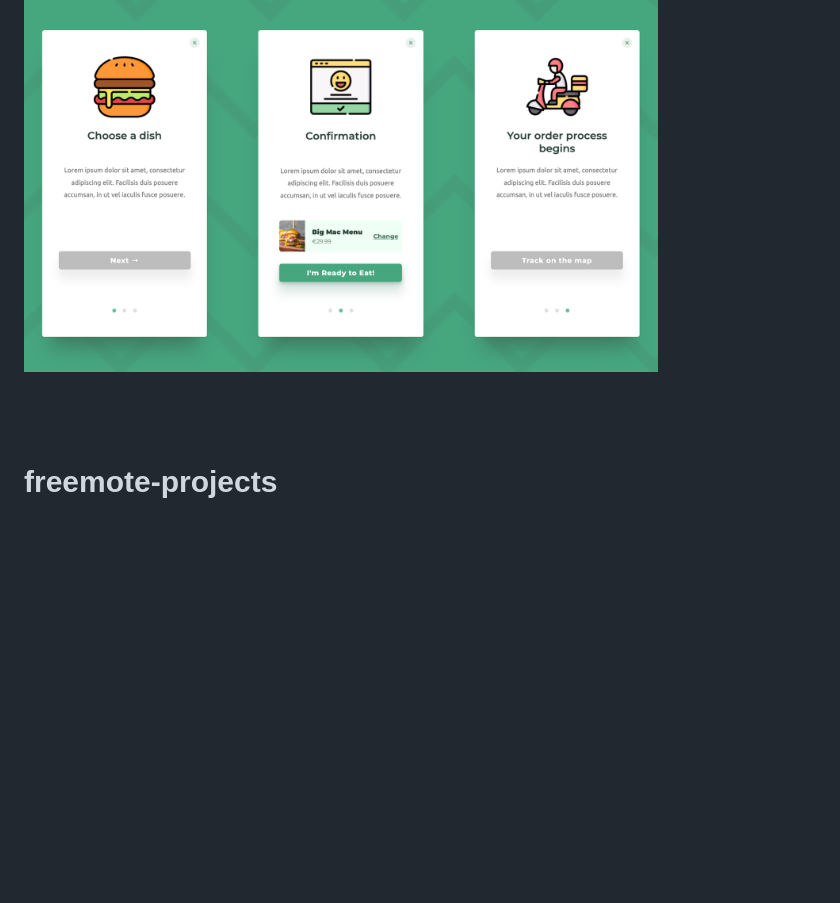
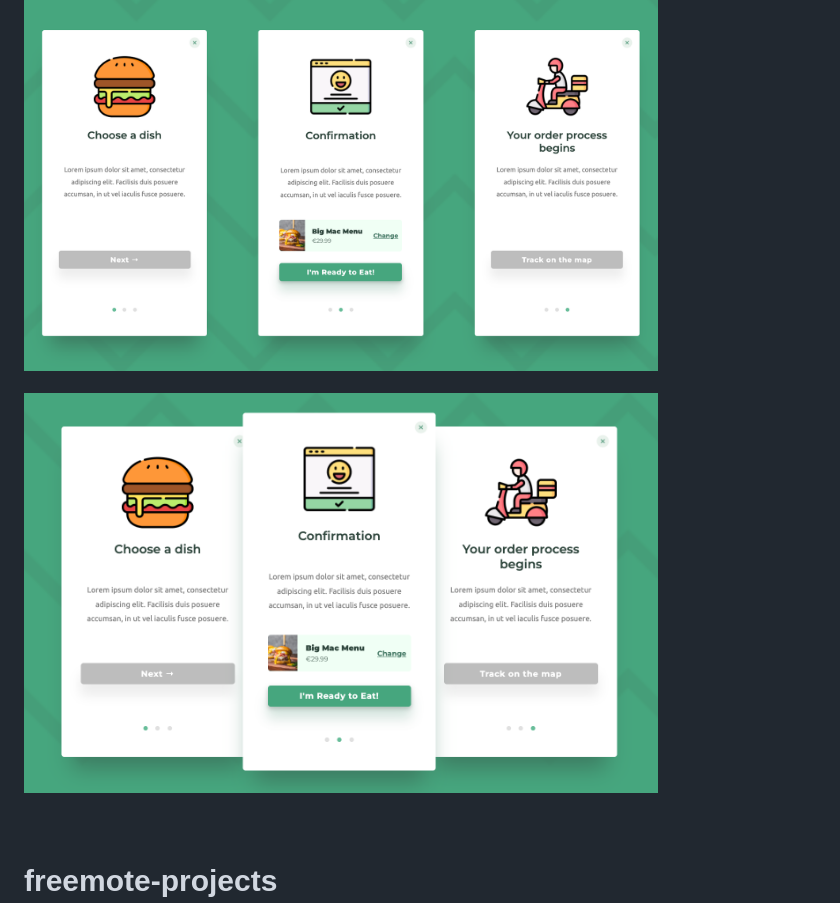
Before and after one commit to MartiinWalsh/freemote-projects, a Markdown page: README.md, the part around the change. Drawn GitHub-style; pictures changed too: delivery-status/img/screenshots/delivery_status_desktop_V2-screenshot.png (added); blank space fills up the shorter version.

Commit message:
Desktop version 2 added

```diff
--- a/README.md
+++ b/README.md
@@ -30,6 +30,7 @@
     <img alt="Desktop Site" width="80%" src="delivery-status/img/screenshots/delivery_status_desktop-screenshot.png" />
 </div>
 <br>
+<img alt="Desktop Site V2" width="80%" src="delivery-status/img/screenshots/delivery_status_desktop_V2-screenshot.png" />
 
 <br><br>
 
```
Also changed, not shown: delivery-status/README.md (+1 -1 lines), 2 other files.
